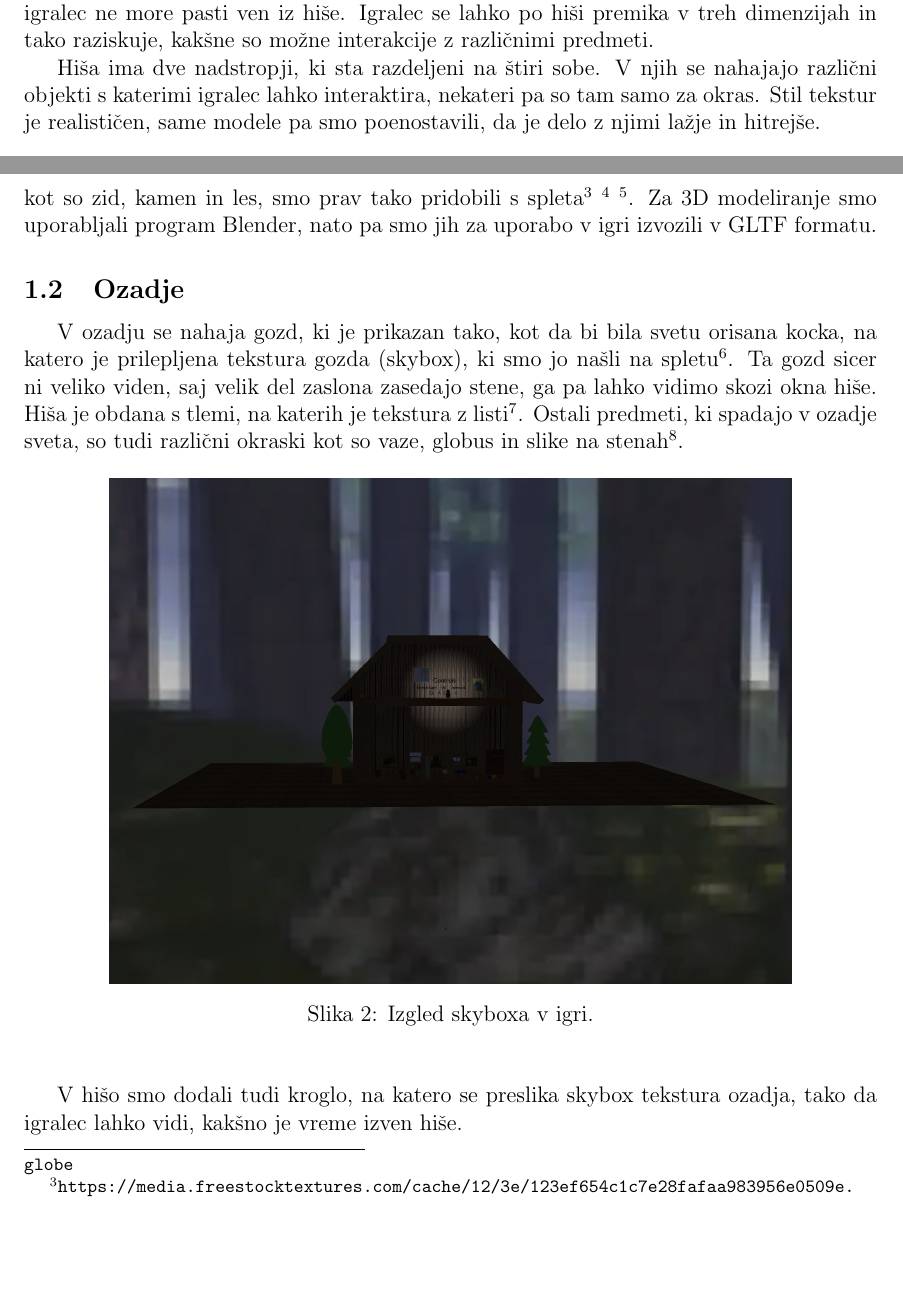
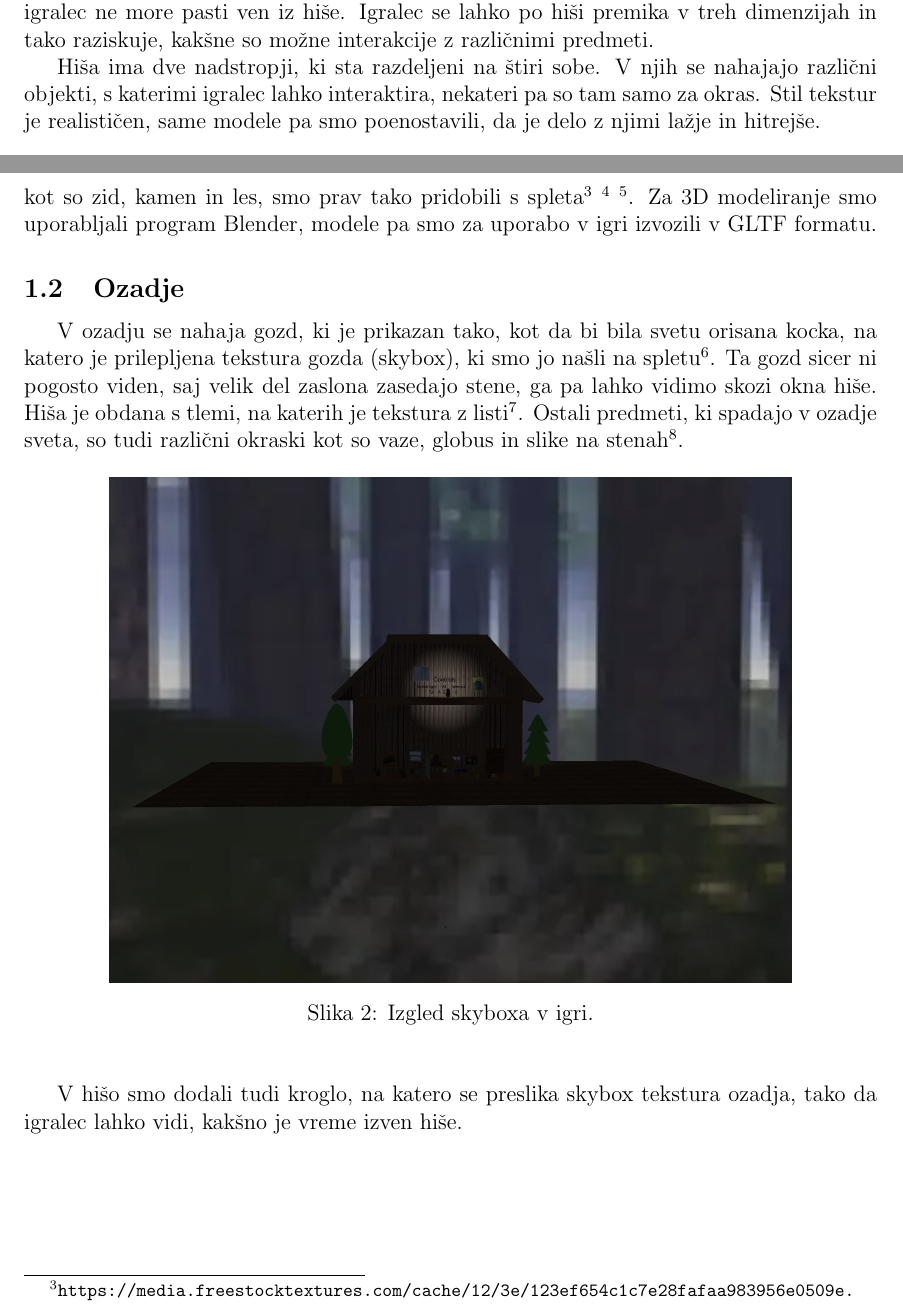
Before and after one commit to tthuma1/rg-porocilo, a LaTeX document (porocilo.tex): two parts of pages 3 and 4 of 8, joined at a grey line, cut so that both start at the same text, the shorter picture padded with empty space. Compiled offline with pdfLaTeX.

Commit message:
format updates

```diff
--- a/porocilo.tex
+++ b/porocilo.tex
@@ -22,6 +22,7 @@
 
 \usepackage{graphicx}
 \usepackage[figurename=Slika]{caption}
+\usepackage[hyphens]{url}
 
 
 % Page setup
@@ -134,7 +135,7 @@ Igralec se v igri znajde ujet v hiši sredi gozda, njegov namen pa je iz nje pob
 \subsection{Opis sveta}
 Okolje, v katerega je postavljen igralec, je hiša, ki vsebuje različne predmete. Prvi predmeti, s katerimi se sreča igralec, so tla in stene hiše, ki omejujejo prostor, po katerem se igralec lahko premika. Stena, skozi katero gleda kamera, je samo simulirana, tako da igralec ne more pasti ven iz hiše. Igralec se lahko po hiši premika v treh dimenzijah in tako raziskuje, kakšne so možne interakcije z različnimi predmeti.
 
-Hiša ima dve nadstropji, ki sta razdeljeni na štiri sobe. V njih se nahajajo različni objekti s katerimi igralec lahko interaktira, nekateri pa so tam samo za okras. Stil tekstur je realističen, same modele pa smo poenostavili, da je delo z njimi lažje in hitrejše.
+Hiša ima dve nadstropji, ki sta razdeljeni na štiri sobe. V njih se nahajajo različni objekti, s katerimi igralec lahko interaktira, nekateri pa so tam samo za okras. Stil tekstur je realističen, same modele pa smo poenostavili, da je delo z njimi lažje in hitrejše.
 
 \begin{figure}[!htb]
     \begin{center}
@@ -144,10 +145,10 @@ Hiša ima dve nadstropji, ki sta razdeljeni na štiri sobe. V njih se nahajajo r
 \end{figure}
 
 
-Nekaj objektov, ki so v igri, smo dobili s spleta, nekatere pa smo izdelali sami. Sami smo izdelali Froda, stene, ograjo, lestev, ključ, petrolejko, trampolin in drevesa. Kompleksnejše okraske kot so vaze in globus pa smo dobili s spleta\footnote{\url{https://www.cgtrader.com/3d-models/various/various-models/viking-pots-vases-low-poly-game-ready}} \footnote{\url{https://www.cgtrader.com/free-3d-models/interior/interior-office/low-poly-world-globe}}. Vse slikovne teksture, kot so zid, kamen in les, smo prav tako pridobili s spleta\footnote{\url{https://media.freestocktextures.com/cache/12/3e/123ef654c1c7e28fafaa983956e0509e.jpg}} \footnote{\url{https://pngtree.com/freebackground/wood-grain-texture-wooden-flooring-design-with-wooden-floor-textures_12863779.html}} \footnote{\url{https://img.pikbest.com/wp/202344/wood-surface-exterior-view-of-log-house-wall-textured-and-characterful-knots_9926058.jpg!bw700}}. Za 3D modeliranje smo uporabljali program Blender, nato pa smo jih za uporabo v igri izvozili v GLTF formatu.
+Nekaj objektov, ki so v igri, smo dobili s spleta, nekatere pa smo izdelali sami. Sami smo izdelali Froda, stene, ograjo, lestev, ključ, petrolejko, trampolin in drevesa. Kompleksnejše okraske kot so vaze in globus pa smo dobili s spleta\footnote{\url{https://www.cgtrader.com/3d-models/various/various-models/viking-pots-vases-low-poly-game-ready}} \footnote{\url{https://www.cgtrader.com/free-3d-models/interior/interior-office/low-poly-world-globe}}. Vse slikovne teksture, kot so zid, kamen in les, smo prav tako pridobili s spleta\footnote{\url{https://media.freestocktextures.com/cache/12/3e/123ef654c1c7e28fafaa983956e0509e.jpg}} \footnote{\url{https://pngtree.com/freebackground/wood-grain-texture-wooden-flooring-design-with-wooden-floor-textures_12863779.html}} \footnote{\url{https://img.pikbest.com/wp/202344/wood-surface-exterior-view-of-log-house-wall-textured-and-characterful-knots_9926058.jpg!bw700}}. Za 3D modeliranje smo uporabljali program Blender, modele pa smo za uporabo v igri izvozili v GLTF formatu.
 
 \subsection{Ozadje}
-V ozadju se nahaja gozd, ki je prikazan tako, kot da bi bila svetu orisana kocka, na katero je prilepljena tekstura gozda (skybox), ki smo jo našli na spletu\footnote{\url{https://www.pngwing.com/en/free-png-zlcpx}}. Ta gozd sicer ni veliko viden, saj velik del zaslona zasedajo stene, ga pa lahko vidimo skozi okna hiše. Hiša je obdana s tlemi, na katerih je tekstura z listi\footnote{\url{https://cdn.materialsoftheworld.com/wp-content/uploads/2022/05/28094405/materials-of-the-world-forest-ground-leaves-render-04.jpg}}. Ostali predmeti, ki spadajo v ozadje sveta, so tudi različni okraski kot so vaze, globus in slike na stenah\footnote{\url{https://beks.pl/}}.
+V ozadju se nahaja gozd, ki je prikazan tako, kot da bi bila svetu orisana kocka, na katero je prilepljena tekstura gozda (skybox), ki smo jo našli na spletu\footnote{\url{https://www.pngwing.com/en/free-png-zlcpx}}. Ta gozd sicer ni pogosto viden, saj velik del zaslona zasedajo stene, ga pa lahko vidimo skozi okna hiše. Hiša je obdana s tlemi, na katerih je tekstura z listi\footnote{\url{https://cdn.materialsoftheworld.com/wp-content/uploads/2022/05/28094405/materials-of-the-world-forest-ground-leaves-render-04.jpg}}. Ostali predmeti, ki spadajo v ozadje sveta, so tudi različni okraski kot so vaze, globus in slike na stenah\footnote{\url{https://beks.pl/}}.
 
 \begin{figure}[!htb]
     \begin{center}
```
Also changed, not shown: porocilo.pdf, porocilo.tex (5 more changed lines).
